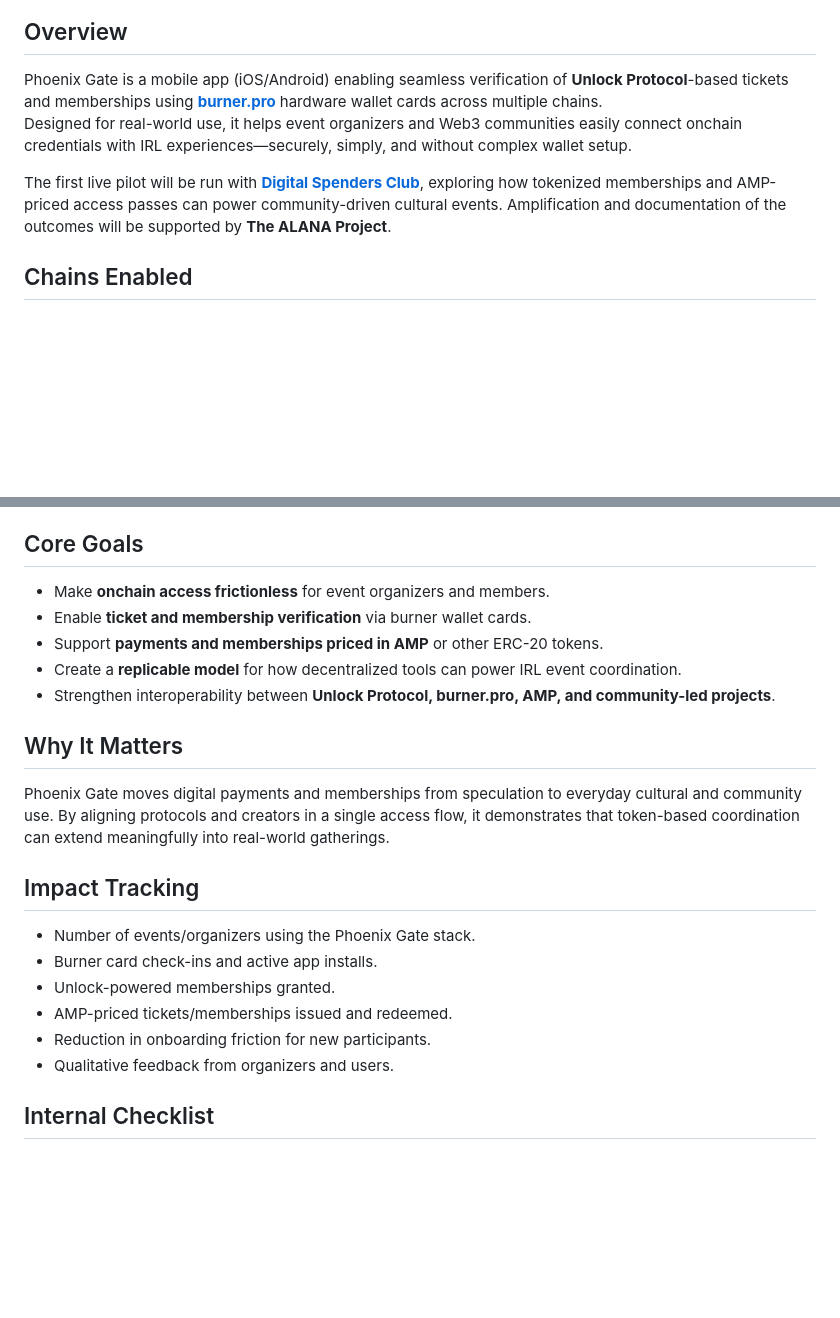
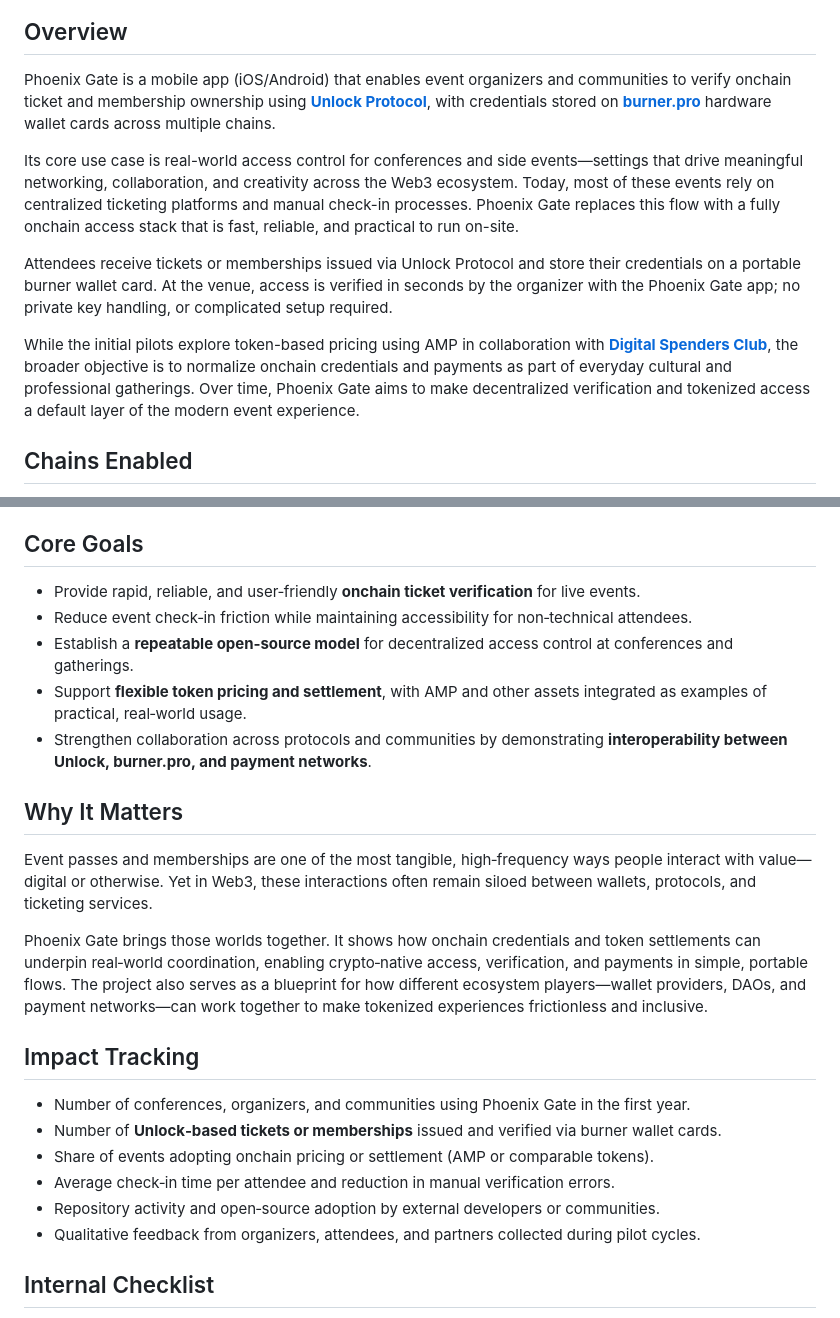
Before and after one commit to The-ALANA-Project/PhoenixGate, a Markdown page: README.md, 2 parts joined by grey strips. Rendered like a GitHub page; blank space fills up the shorter version.

```diff
--- a/README.md
+++ b/README.md
@@ -6,9 +6,12 @@ _managed by The ALANA Project_
 
 ## Overview
-Phoenix Gate is a mobile app (iOS/Android) enabling seamless verification of **Unlock Protocol**-based tickets and memberships using [**burner.pro**](https://www.burner.pro/) hardware wallet cards across multiple chains.
-Designed for real-world use, it helps event organizers and Web3 communities easily connect onchain credentials with IRL experiences—securely, simply, and without complex wallet setup.
+Phoenix Gate is a mobile app (iOS/Android) that enables event organizers and communities to verify onchain ticket and membership ownership using [**Unlock Protocol**](https://unlock-protocol.com/), with credentials stored on [**burner.pro**](https://www.burner.pro/) hardware wallet cards across multiple chains.
 
-The first live pilot will be run with [**Digital Spenders Club**](https://www.spenders.club), exploring how tokenized memberships and AMP-priced access passes can power community-driven cultural events. Amplification and documentation of the outcomes will be supported by **The ALANA Project**.
+Its core use case is real-world access control for conferences and side events—settings that drive meaningful networking, collaboration, and creativity across the Web3 ecosystem. Today, most of these events rely on centralized ticketing platforms and manual check-in processes. Phoenix Gate replaces this flow with a fully onchain access stack that is fast, reliable, and practical to run on-site.
+
+Attendees receive tickets or memberships issued via Unlock Protocol and store their credentials on a portable burner wallet card. At the venue, access is verified in seconds by the organizer with the Phoenix Gate app; no private key handling, or complicated setup required.
+
+While the initial pilots explore token-based pricing using AMP in collaboration with [**Digital Spenders Club**](https://www.spenders.club), the broader objective is to normalize onchain credentials and payments as part of everyday cultural and professional gatherings. Over time, Phoenix Gate aims to make decentralized verification and tokenized access a default layer of the modern event experience.
 
 ## Chains Enabled
 - [x] Ethereum
@@ -20,22 +23,24 @@ The first live pilot will be run with [**Digital Spenders Club**](https://www.sp
 - [ ] more coming soon
 
 ## Core Goals
-- Make **onchain access frictionless** for event organizers and members.
-- Enable **ticket and membership verification** via burner wallet cards.
-- Support **payments and memberships priced in AMP** or other ERC-20 tokens.
-- Create a **replicable model** for how decentralized tools can power IRL event coordination.
-- Strengthen interoperability between **Unlock Protocol, burner.pro, AMP, and community-led projects**.
+- Provide rapid, reliable, and user‑friendly **onchain ticket verification** for live events.
+- Reduce event check‑in friction while maintaining accessibility for non‑technical attendees.
+- Establish a **repeatable open‑source model** for decentralized access control at conferences and gatherings.
+- Support **flexible token pricing and settlement**, with AMP and other assets integrated as examples of practical, real‑world usage.
+- Strengthen collaboration across protocols and communities by demonstrating **interoperability between Unlock, burner.pro, and payment networks**.
 
 ## Why It Matters
-Phoenix Gate moves digital payments and memberships from speculation to everyday cultural and community use. By aligning protocols and creators in a single access flow, it demonstrates that token-based coordination can extend meaningfully into real-world gatherings.
+Event passes and memberships are one of the most tangible, high‑frequency ways people interact with value—digital or otherwise. Yet in Web3, these interactions often remain siloed between wallets, protocols, and ticketing services.
+
+Phoenix Gate brings those worlds together. It shows how onchain credentials and token settlements can underpin real‑world coordination, enabling crypto‑native access, verification, and payments in simple, portable flows. The project also serves as a blueprint for how different ecosystem players—wallet providers, DAOs, and payment networks—can work together to make tokenized experiences frictionless and inclusive.
 
 ## Impact Tracking
-- Number of events/organizers using the Phoenix Gate stack.
-- Burner card check-ins and active app installs.
-- Unlock-powered memberships granted.
-- AMP-priced tickets/memberships issued and redeemed.
-- Reduction in onboarding friction for new participants.
-- Qualitative feedback from organizers and users.
+- Number of conferences, organizers, and communities using Phoenix Gate in the first year.
+- Number of **Unlock‑based tickets or memberships** issued and verified via burner wallet cards.
+- Share of events adopting onchain pricing or settlement (AMP or comparable tokens).
+- Average check‑in time per attendee and reduction in manual verification errors.
+- Repository activity and open‑source adoption by external developers or communities.
+- Qualitative feedback from organizers, attendees, and partners collected during pilot cycles.
 
 ## Internal Checklist
 - [x] Functional Android app verifying Unlock-based tickets/memberships via burner.pro cards.
```
Also changed, not shown: other parts of README.md (+1 -1 lines).
